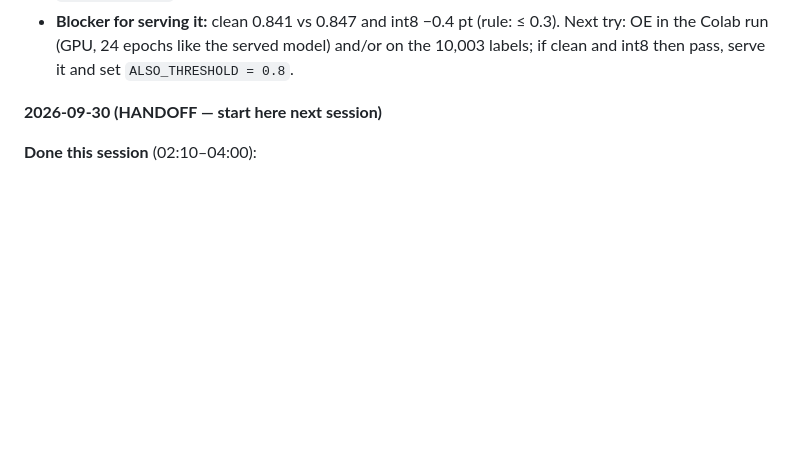
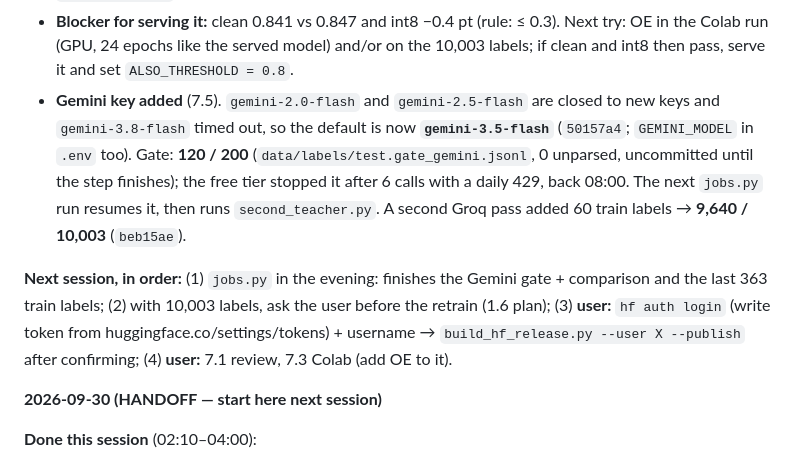
Before and after one commit to sadiasamia121912/distilroute, a Markdown page: ROADMAP.md, the part around the change. Drawn GitHub-style; blank space fills up the shorter version.

Commit message:
ROADMAP: 2026-10-01 handoff — Gemini gate 120/200 on gemini-3.5-flash, train 9,640, next steps
Co-Authored-By: Claude Opus 5.5 <noreply@anthropic.com>

```diff
--- a/ROADMAP.md
+++ b/ROADMAP.md
@@ -334,6 +334,18 @@ run while `jobs.py` labels.
 - **Blocker for serving it:** clean 0.841 vs 0.847 and int8 −0.4 pt (rule: ≤ 0.3). Next try: OE
   in the Colab run (GPU, 24 epochs like the served model) and/or on the 10,003 labels; if clean
   and int8 then pass, serve it and set `ALSO_THRESHOLD = 0.8`.
+- **Gemini key added** (7.5). `gemini-2.0-flash` and `gemini-2.5-flash` are closed to new keys and
+  `gemini-3.8-flash` timed out, so the default is now **`gemini-3.5-flash`** (`50157a4`;
+  `GEMINI_MODEL` in `.env` too). Gate: **120 / 200** (`data/labels/test.gate_gemini.jsonl`, 0
+  unparsed, uncommitted until the step finishes); the free tier stopped it after 6 calls with a
+  daily 429, back 08:00. The next `jobs.py` run resumes it, then runs `second_teacher.py`. A second
+  Groq pass added 60 train labels → **9,640 / 10,003** (`beb15ae`).
+
+**Next session, in order:** (1) `jobs.py` in the evening: finishes the Gemini gate + comparison and
+the last 363 train labels; (2) with 10,003 labels, ask the user before the retrain (1.6 plan);
+(3) **user:** `hf auth login` (write token from huggingface.co/settings/tokens) + username →
+`build_hf_release.py --user X --publish` after confirming; (4) **user:** 7.1 review, 7.3 Colab
+(add OE to it).
 
 **2026-09-30 (HANDOFF — start here next session)**
 
```
